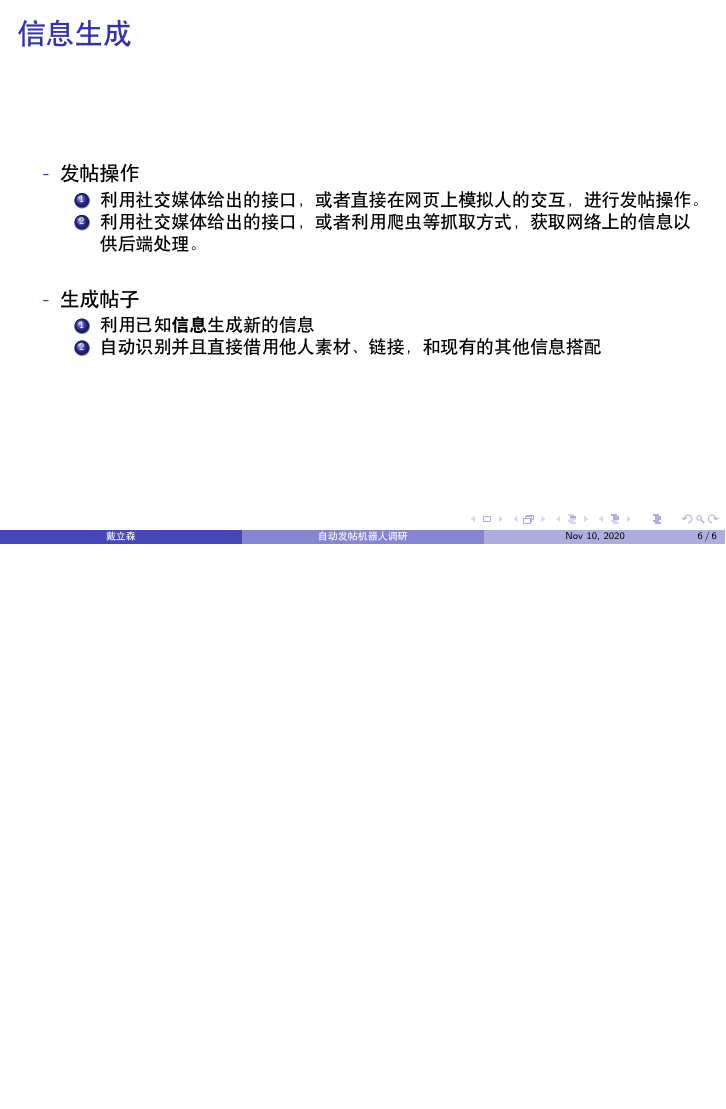
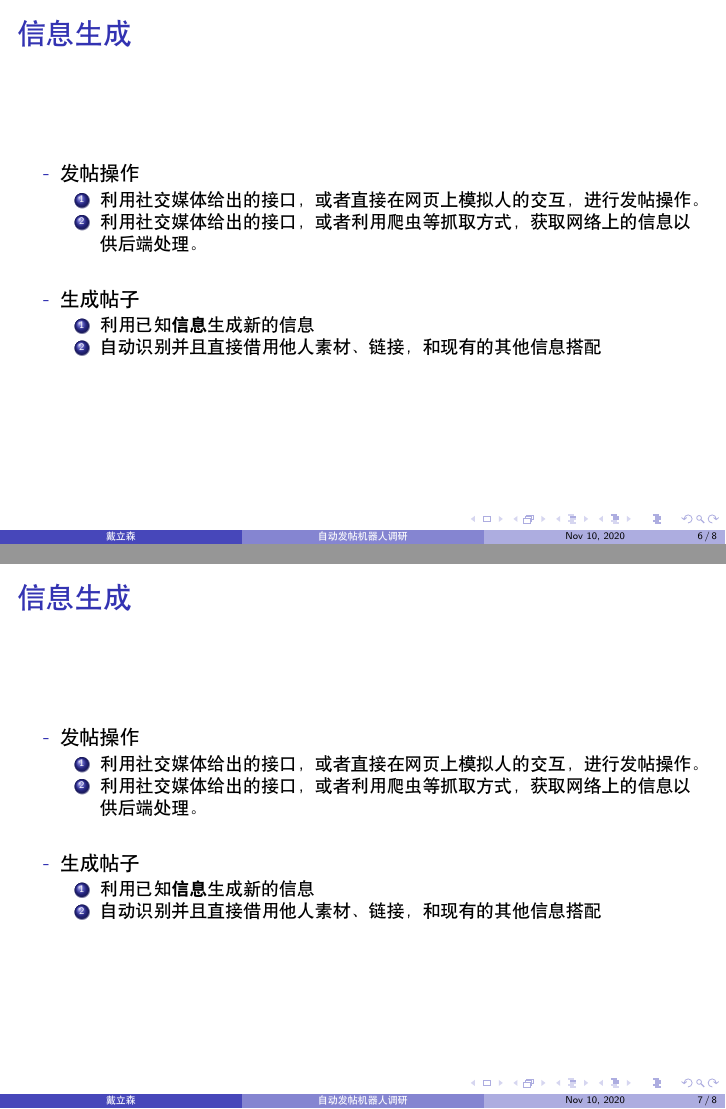
Before and after one commit to Ls-Dai/Notes, LaTeX slides (Postbot/Postbot.tex): page 6 of 6 before the commit and pages 6 and 7 of 8 after it, the two joined at a grey line, the shorter picture padded with empty space. Compiled offline with XeLaTeX.

```diff
--- a/Postbot/Postbot.tex
+++ b/Postbot/Postbot.tex
@@ -143,4 +143,46 @@
             \end{itemize}
         \end{frame}
 
+        \begin{frame}
+            \frametitle{信息生成}
+            \begin{itemize}
+                \item[-]{
+                    发帖操作
+                    \begin{enumerate}
+                        \item 利用社交媒体给出的接口，或者直接在网页上模拟人的交互，进行发帖操作。
+                        \item 利用社交媒体给出的接口，或者利用爬虫等抓取方式，获取网络上的信息以供后端处理。
+                    \end{enumerate}
+                    \hspace*{\fill}\\
+                    }
+                \item[-]{
+                    生成帖子
+                    \begin{enumerate}
+                        \item 利用已知\textbf{信息}生成新的信息
+                        \item 自动识别并且直接借用他人素材、链接，和现有的其他信息搭配
+                    \end{enumerate}
+                    }
+            \end{itemize}
+        \end{frame}
+
+        \begin{frame}
+            \frametitle{信息生成}
+            \begin{itemize}
+                \item[-]{
+                    发帖操作
+                    \begin{enumerate}
+                        \item 利用社交媒体给出的接口，或者直接在网页上模拟人的交互，进行发帖操作。
+                        \item 利用社交媒体给出的接口，或者利用爬虫等抓取方式，获取网络上的信息以供后端处理。
+                    \end{enumerate}
+                    \hspace*{\fill}\\
+                    }
+                \item[-]{
+                    生成帖子
+                    \begin{enumerate}
+                        \item 利用已知\textbf{信息}生成新的信息
+                        \item 自动识别并且直接借用他人素材、链接，和现有的其他信息搭配
+                    \end{enumerate}
+                    }
+            \end{itemize}
+        \end{frame}
+
 \end{document}
```
Also changed, not shown: Meeting Nov 15/questions.tex (added, +9 -0 lines).
